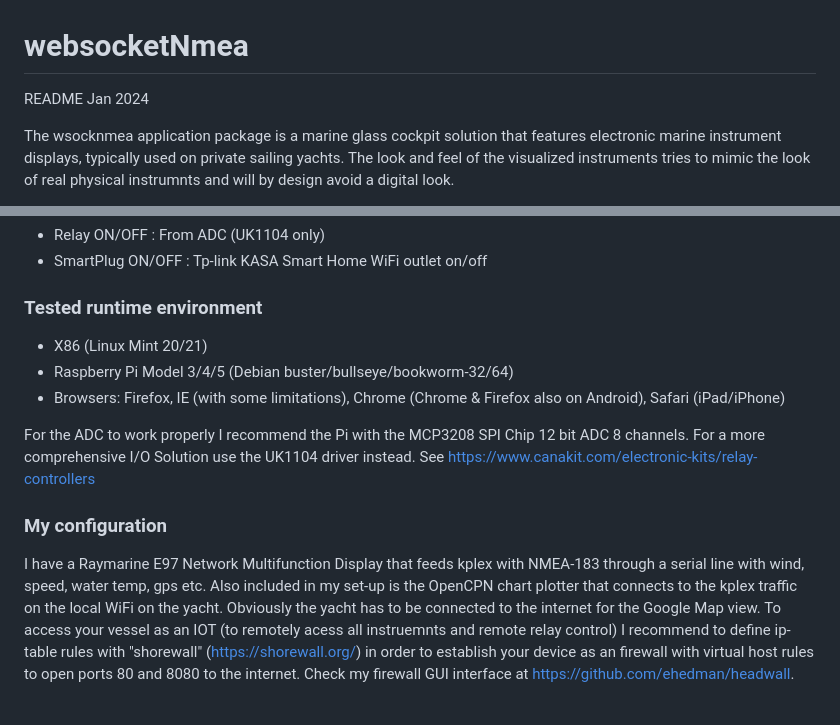
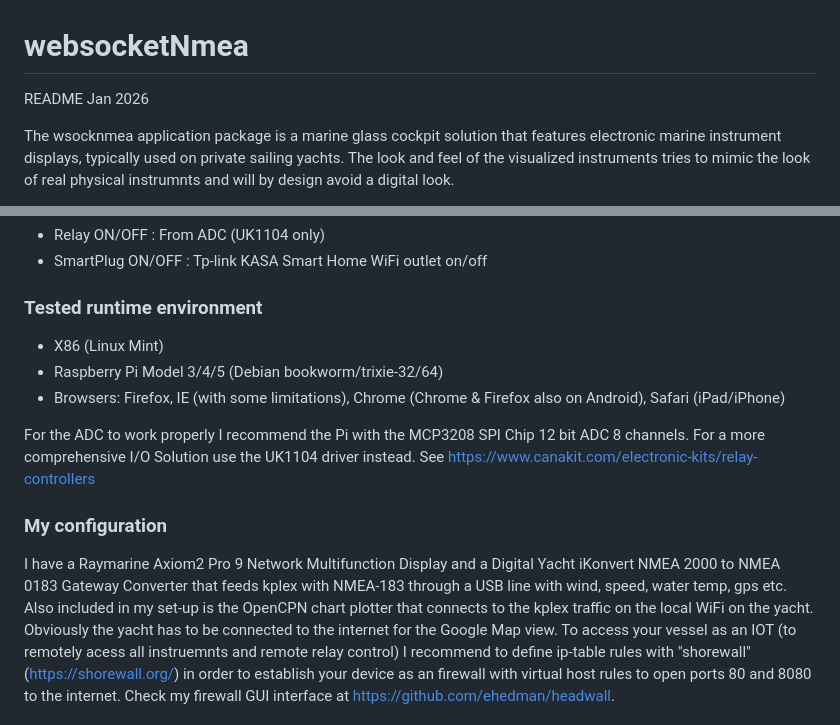
Before and after one commit to ehedman/websocketNmea, a Markdown page: README.md, 2 parts joined by grey strips. GitHub-like rendering.

```diff
--- a/README.md
+++ b/README.md
@@ -1,5 +1,5 @@
 # websocketNmea
-README Jan 2024
+README Jan 2026
 
 The wsocknmea application package is a marine glass cockpit solution that features electronic marine instrument displays, typically used on private sailing yachts.
 The look and feel of the visualized instruments tries to mimic the look of real physical instrumnts and will by design avoid a digital look.
@@ -38,8 +38,8 @@ Currently there are twelve virtual instrument working:
 
 ### Tested runtime environment
 
-- X86 (Linux Mint 20/21)
-- Raspberry Pi Model 3/4/5 (Debian buster/bullseye/bookworm-32/64)
+- X86 (Linux Mint)
+- Raspberry Pi Model 3/4/5 (Debian bookworm/trixie-32/64)
 - Browsers: Firefox, IE (with some limitations), Chrome (Chrome & Firefox also on Android), Safari (iPad/iPhone)
 
 For the ADC to work properly I recommend the Pi with the MCP3208 SPI Chip 12 bit ADC 8 channels.
@@ -47,7 +47,7 @@ For a more comprehensive I/O Solution use the UK1104 driver instead. See https:/
 
 ### My configuration
 
-I have a Raymarine E97 Network Multifunction Display that feeds kplex with NMEA-183 through a serial line with wind, speed, water temp, gps etc.
+I have a Raymarine Axiom2 Pro 9 Network Multifunction Display and a Digital Yacht iKonvert NMEA 2000 to NMEA 0183 Gateway Converter that feeds kplex with NMEA-183 through a USB line with wind, speed, water temp, gps etc.
 Also included in my set-up is the OpenCPN chart plotter that connects to the kplex traffic on the local WiFi on the yacht.
 Obviously the yacht has to be connected to the internet for the Google Map view.
 To access your vessel as an IOT (to remotely acess all instruemnts and remote relay control) I recommend to define ip-table rules with "shorewall" (https://shorewall.org/) in order to establish your device as an firewall with virtual host rules to open ports 80 and 8080 to the internet.
```
